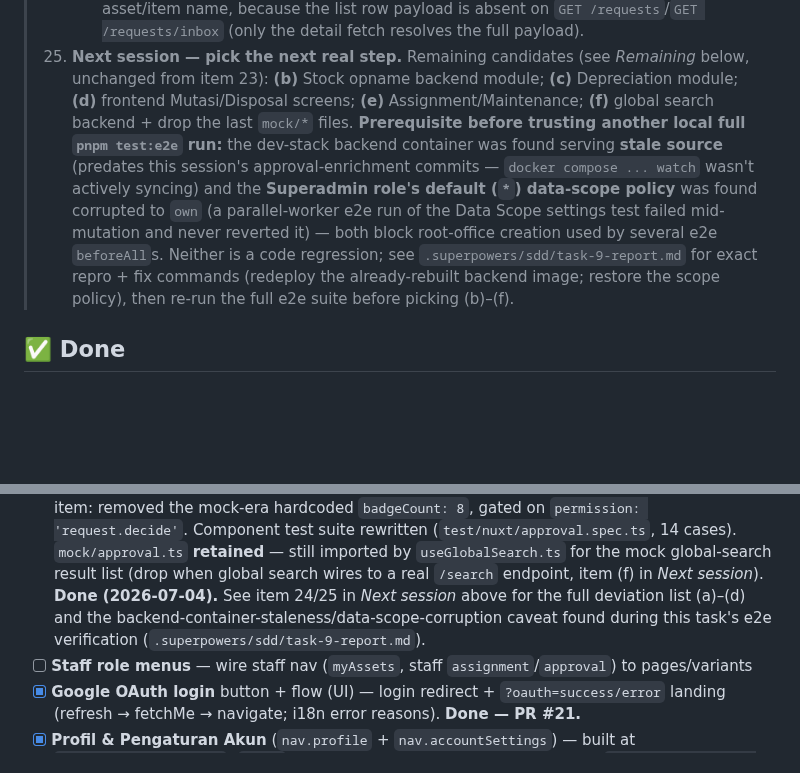
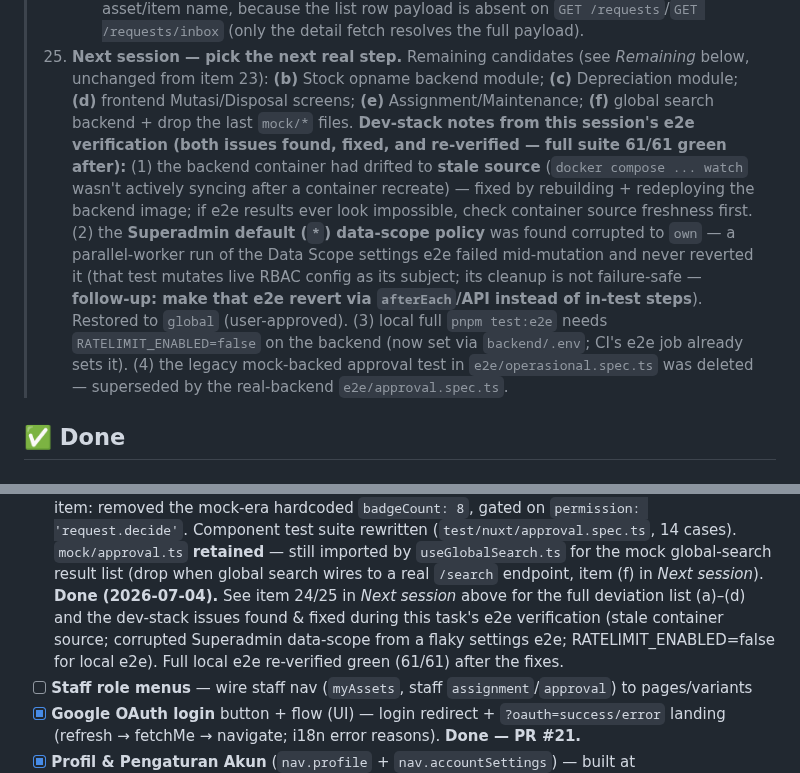
Before and after one commit to ragbuaj/inventra, a Markdown page: docs/PROGRESS.md, 2 parts joined by grey strips. Drawn GitHub-style; blank space fills up the shorter version.

Commit message:
docs(progress): record resolved dev-stack e2e blockers and follow-ups

```diff
--- a/docs/PROGRESS.md
+++ b/docs/PROGRESS.md
@@ -131,15 +131,19 @@ Living checklist of what's built vs. what's left. See [PRD.md](PRD.md) for scope
 > 25. **Next session — pick the next real step.** Remaining candidates (see *Remaining* below,
 >     unchanged from item 23): **(b)** Stock opname backend module; **(c)** Depreciation module;
 >     **(d)** frontend Mutasi/Disposal screens; **(e)** Assignment/Maintenance; **(f)** global
->     search backend + drop the last `mock/*` files. **Prerequisite before trusting another local
->     full `pnpm test:e2e` run:** the dev-stack backend container was found serving **stale
->     source** (predates this session's approval-enrichment commits — `docker compose ... watch`
->     wasn't actively syncing) and the **Superadmin role's default (`*`) data-scope policy** was
->     found corrupted to `own` (a parallel-worker e2e run of the Data Scope settings test failed
->     mid-mutation and never reverted it) — both block root-office creation used by several e2e
->     `beforeAll`s. Neither is a code regression; see `.superpowers/sdd/task-9-report.md` for exact
->     repro + fix commands (redeploy the already-rebuilt backend image; restore the scope policy),
->     then re-run the full e2e suite before picking (b)–(f).
+>     search backend + drop the last `mock/*` files. **Dev-stack notes from this session's e2e
+>     verification (both issues found, fixed, and re-verified — full suite 61/61 green after):**
+>     (1) the backend container had drifted to **stale source** (`docker compose ... watch` wasn't
+>     actively syncing after a container recreate) — fixed by rebuilding + redeploying the backend
+>     image; if e2e results ever look impossible, check container source freshness first.
+>     (2) the **Superadmin default (`*`) data-scope policy** was found corrupted to `own` — a
+>     parallel-worker run of the Data Scope settings e2e failed mid-mutation and never reverted it
+>     (that test mutates live RBAC config as its subject; its cleanup is not failure-safe —
+>     **follow-up: make that e2e revert via `afterEach`/API instead of in-test steps**). Restored
+>     to `global` (user-approved). (3) local full `pnpm test:e2e` needs `RATELIMIT_ENABLED=false`
+>     on the backend (now set via `backend/.env`; CI's e2e job already sets it). (4) the legacy
+>     mock-backed approval test in `e2e/operasional.spec.ts` was deleted — superseded by the
+>     real-backend `e2e/approval.spec.ts`.
 
 ## ✅ Done
 
@@ -395,9 +399,10 @@ Living checklist of what's built vs. what's left. See [PRD.md](PRD.md) for scope
       rewritten (`test/nuxt/approval.spec.ts`, 14 cases). `mock/approval.ts` **retained** — still
       imported by `useGlobalSearch.ts` for the mock global-search result list (drop when global
       search wires to a real `/search` endpoint, item (f) in *Next session*). **Done (2026-07-04).**
-      See item 24/25 in *Next session* above for the full deviation list (a)–(d) and the
-      backend-container-staleness/data-scope-corruption caveat found during this task's e2e
-      verification (`.superpowers/sdd/task-9-report.md`).
+      See item 24/25 in *Next session* above for the full deviation list (a)–(d) and the dev-stack
+      issues found & fixed during this task's e2e verification (stale container source; corrupted
+      Superadmin data-scope from a flaky settings e2e; RATELIMIT_ENABLED=false for local e2e).
+      Full local e2e re-verified green (61/61) after the fixes.
 - [ ] **Staff role menus** — wire staff nav (`myAssets`, staff `assignment`/`approval`) to pages/variants
 - [x] **Google OAuth login** button + flow (UI) — login redirect + `?oauth=success/error` landing
       (refresh → fetchMe → navigate; i18n error reasons). **Done — PR #21.**
```
